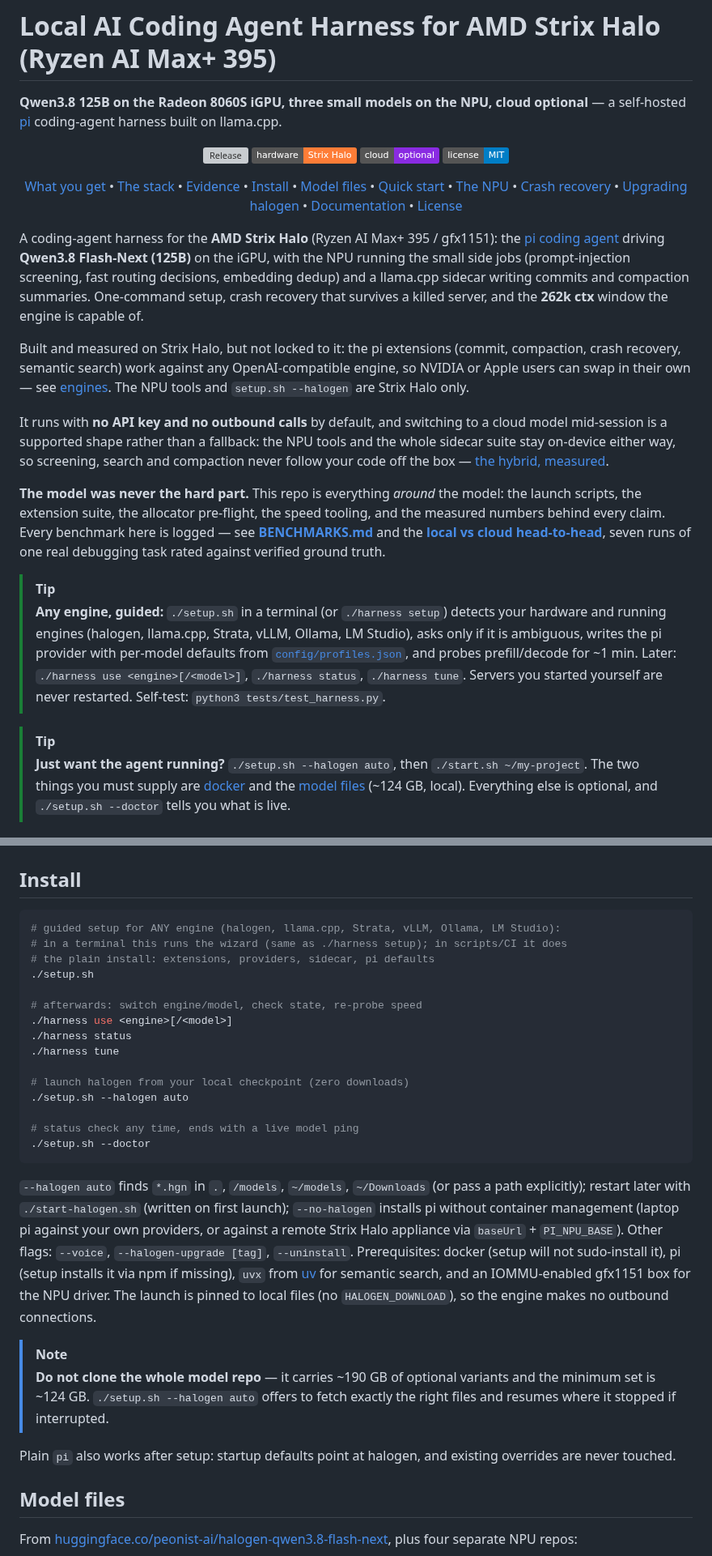
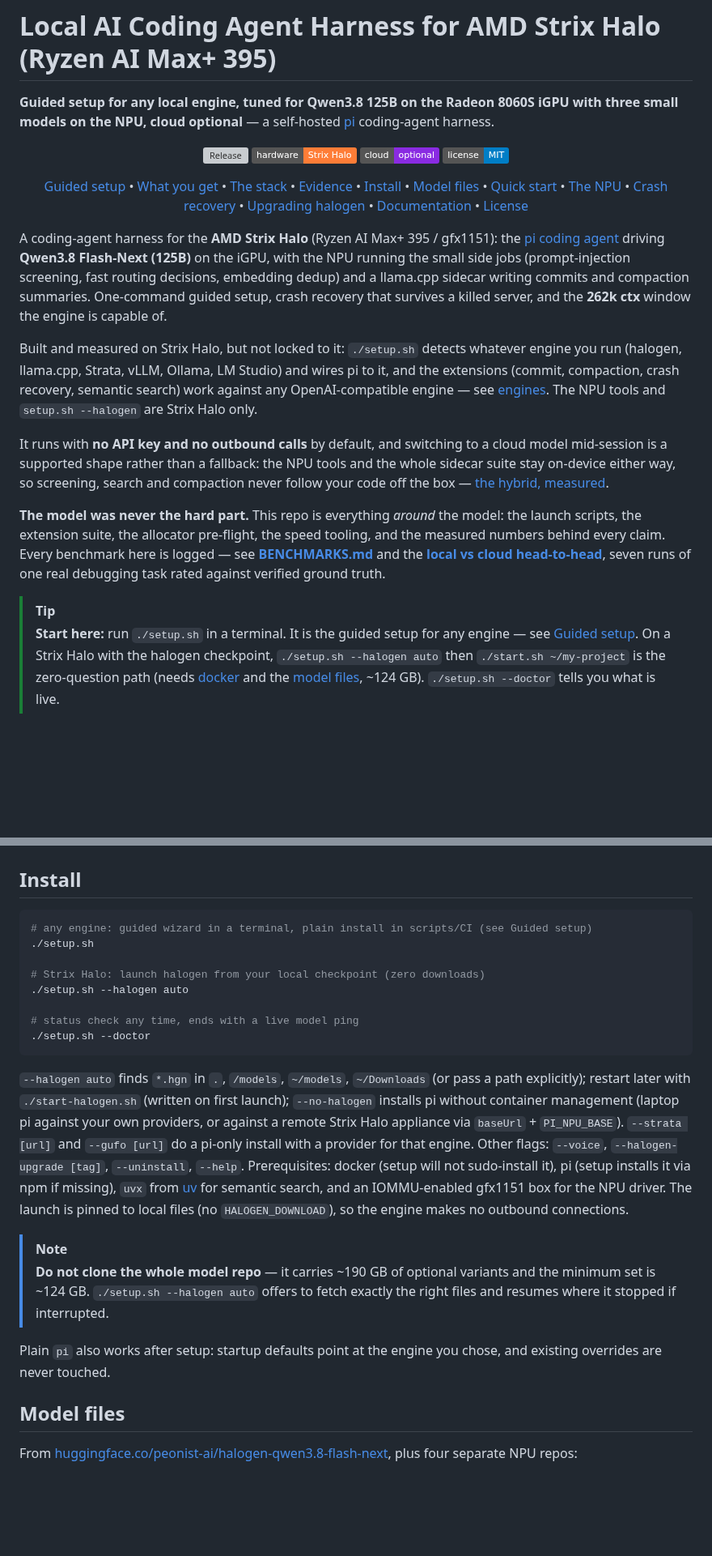
Before and after one commit to aic0d3r/qwen38-strix-halo-harness, a Markdown page: README.md, 2 parts joined by grey strips. Shown at 81% size. Drawn GitHub-style; badges without logos; blank space fills up the shorter version; grey boxes are pictures that could not be loaded.

Commit message:
Update README to reflect the guided setup for any engine

````diff
--- a/README.md
+++ b/README.md
@@ -1,7 +1,7 @@
 # Local AI Coding Agent Harness for AMD Strix Halo (Ryzen AI Max+ 395)
 
-**Qwen3.8 125B on the Radeon 8060S iGPU, three small models on the NPU, cloud optional** — a
-self-hosted [pi](https://github.com/earendil-works/pi) coding-agent harness built on llama.cpp.
+**Guided setup for any local engine, tuned for Qwen3.8 125B on the Radeon 8060S iGPU with three small models on the NPU, cloud optional** — a
+self-hosted [pi](https://github.com/earendil-works/pi) coding-agent harness.
 
 <div align="center">
 
@@ -10,6 +10,7 @@ self-hosted [pi](https://github.com/earendil-works/pi) coding-agent harness buil
 [![Cloud](https://img.shields.io/badge/cloud-optional-blueviolet)](docs/ENGINES.md#cloud-models-are-a-supported-hybrid)
 [![License](https://img.shields.io/badge/license-MIT-blue.svg)](LICENSE)
 
+[Guided setup](#guided-setup) •
 [What you get](#what-you-get) •
 [The stack](#the-stack) •
 [Evidence](#evidence) •
@@ -28,13 +29,14 @@ A coding-agent harness for the **AMD Strix Halo** (Ryzen AI Max+ 395 / gfx1151):
 [pi coding agent](https://github.com/earendil-works/pi) driving **Qwen3.8 Flash-Next (125B)** on
 the iGPU, with the NPU running the small side jobs (prompt-injection screening, fast routing
 decisions, embedding dedup) and a llama.cpp sidecar writing commits and compaction summaries.
-One-command setup, crash recovery that survives a killed server, and the **262k ctx** window the
+One-command guided setup, crash recovery that survives a killed server, and the **262k ctx** window the
 engine is capable of.
 
-Built and measured on Strix Halo, but not locked to it: the pi extensions (commit, compaction,
-crash recovery, semantic search) work against any OpenAI-compatible engine, so NVIDIA or Apple
-users can swap in their own — see [engines](#halogen-vs-gufo-the-best-engines-for-strix-halo).
-The NPU tools and `setup.sh --halogen` are Strix Halo only.
+Built and measured on Strix Halo, but not locked to it: `./setup.sh` detects whatever engine you
+run (halogen, llama.cpp, Strata, vLLM, Ollama, LM Studio) and wires pi to it, and the extensions
+(commit, compaction, crash recovery, semantic search) work against any OpenAI-compatible engine —
+see [engines](#halogen-vs-gufo-the-best-engines-for-strix-halo). The NPU tools and
+`setup.sh --halogen` are Strix Halo only.
 
 It runs with **no API key and no outbound calls** by default, and switching to a cloud model
 mid-session is a supported shape rather than a fallback: the NPU tools and the whole sidecar suite
@@ -49,17 +51,10 @@ numbers behind every claim. Every benchmark here is logged — see
 debugging task rated against verified ground truth.
 
 > [!TIP]
-> **Any engine, guided:** `./setup.sh` in a terminal (or `./harness setup`) detects your hardware and
-> running engines (halogen, llama.cpp, Strata, vLLM, Ollama, LM Studio), asks only if it is ambiguous,
-> writes the pi provider with per-model defaults from [`config/profiles.json`](config/profiles.json),
-> and probes prefill/decode for ~1 min. Later: `./harness use <engine>[/<model>]`, `./harness status`,
-> `./harness tune`. Servers you started yourself are never restarted. Self-test: `python3 tests/test_harness.py`.
-
-> [!TIP]
-> **Just want the agent running?** `./setup.sh --halogen auto`, then `./start.sh ~/my-project`.
-> The two things you must supply are [docker](#install) and the
-> [model files](#model-files) (~124 GB, local). Everything else is optional, and
-> `./setup.sh --doctor` tells you what is live.
+> **Start here:** run `./setup.sh` in a terminal. It is the guided setup for any engine — see
+> [Guided setup](#guided-setup). On a Strix Halo with the halogen checkpoint, `./setup.sh --halogen auto`
+> then `./start.sh ~/my-project` is the zero-question path (needs [docker](#install) and the
+> [model files](#model-files), ~124 GB). `./setup.sh --doctor` tells you what is live.
 
 ![Local Qwen3.8 Flash-Next 125B vs GLM 5.3 cloud tiers on Strix Halo: time to first token and decode tokens per second](docs/charts/local-vs-cloud.png)
 
@@ -177,17 +198,10 @@ gufo, stop halogen first (they share one memory heap), then `server/start-gufo-f
 ## Install
 
 ```sh
-# guided setup for ANY engine (halogen, llama.cpp, Strata, vLLM, Ollama, LM Studio):
-# in a terminal this runs the wizard (same as ./harness setup); in scripts/CI it does
-# the plain install: extensions, providers, sidecar, pi defaults
+# any engine: guided wizard in a terminal, plain install in scripts/CI (see Guided setup)
 ./setup.sh
 
-# afterwards: switch engine/model, check state, re-probe speed
-./harness use <engine>[/<model>]
-./harness status
-./harness tune
-
-# launch halogen from your local checkpoint (zero downloads)
+# Strix Halo: launch halogen from your local checkpoint (zero downloads)
 ./setup.sh --halogen auto
 
 # status check any time, ends with a live model ping
@@ -197,8 +211,9 @@ gufo, stop halogen first (they share one memory heap), then `server/start-gufo-f
 `--halogen auto` finds `*.hgn` in `.`, `/models`, `~/models`, `~/Downloads` (or pass a path
 explicitly); restart later with `./start-halogen.sh` (written on first launch); `--no-halogen`
 installs pi without container management (laptop pi against your own providers, or against a
-remote Strix Halo appliance via `baseUrl` + `PI_NPU_BASE`). Other flags: `--voice`,
-`--halogen-upgrade [tag]`, `--uninstall`. Prerequisites: docker (setup will not sudo-install it),
+remote Strix Halo appliance via `baseUrl` + `PI_NPU_BASE`). `--strata [url]` and `--gufo [url]`
+do a pi-only install with a provider for that engine. Other flags: `--voice`,
+`--halogen-upgrade [tag]`, `--uninstall`, `--help`. Prerequisites: docker (setup will not sudo-install it),
 pi (setup installs it via npm if missing), `uvx` from [uv](https://docs.astral.sh/uv) for semantic
 search, and an IOMMU-enabled gfx1151 box for the NPU driver. The launch is pinned to local files
 (no `HALOGEN_DOWNLOAD`), so the engine makes no outbound connections.
@@ -208,8 +223,8 @@ search, and an IOMMU-enabled gfx1151 box for the NPU driver. The launch is pinne
 > set is ~124 GB. `./setup.sh --halogen auto` offers to fetch exactly the right files and resumes
 > where it stopped if interrupted.
 
-Plain `pi` also works after setup: startup defaults point at halogen, and existing overrides are
-never touched.
+Plain `pi` also works after setup: startup defaults point at the engine you chose, and existing
+overrides are never touched.
 
 ## Model files
 
````
Also changed, not shown: other parts of README.md (+41 -9 lines).
